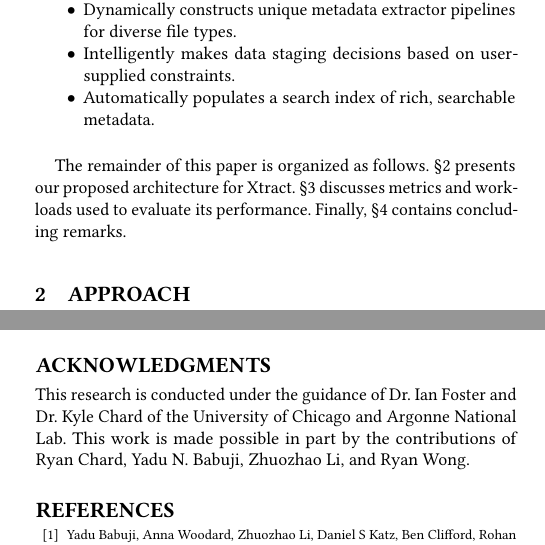
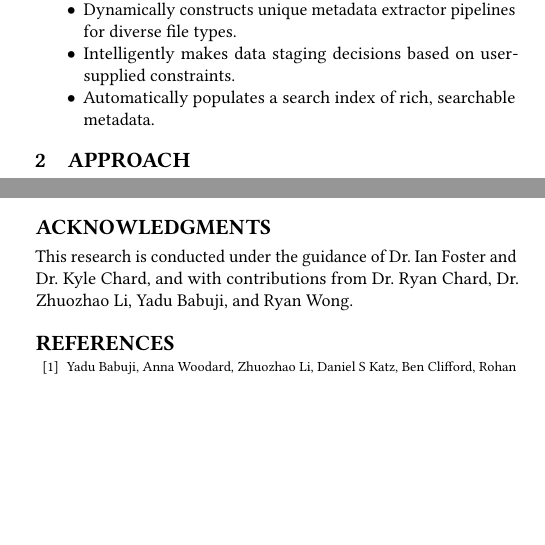
Before and after one commit to globus-labs/middleware-symposium, a LaTeX paper (wosc.tex): two parts of the columns of pages 1 and 2 of 3, joined at a grey line, cut so that both start at the same text, the shorter picture padded with empty space. Compiled offline with pdfLaTeX.

Commit message:
cleanup and shortening acks

```diff
--- a/wosc.tex
+++ b/wosc.tex
@@ -142,10 +130,10 @@ The contributions of \name{} are the following:
 %\kyle{I'd like to see more about the novelty of the assembled pipelines in this list}
 
 
-The remainder of this paper is organized as follows.
-\S\ref{sec:approach} presents our proposed architecture for \name{}.
-\S\ref{sec:eval} discusses metrics and workloads used to evaluate its performance.
-Finally, \S\ref{sec:conc} contains concluding remarks.
+%The remainder of this paper is organized as follows.
+%\S\ref{sec:approach} presents our proposed architecture for \name{}.
+%\S\ref{sec:eval} discusses metrics and workloads used to evaluate its performance.
+%Finally, \S\ref{sec:conc} contains concluding remarks.
 
 
 \section{Approach}
@@ -237,9 +213,8 @@ complex data sets, leading to enhanced scientific and industrial progress.
 
 \begin{acks}
 
-This research is conducted under the guidance of Dr. Ian Foster and Dr. Kyle Chard of the
-University of Chicago and Argonne National Lab. This work is made possible in part by the contributions
-of Ryan Chard, Yadu N. Babuji, Zhuozhao Li, and Ryan Wong.
+This research is conducted under the guidance of Dr. Ian Foster and Dr. Kyle Chard, and with contributions
+from Dr. Ryan Chard, Dr. Zhuozhao Li, Yadu Babuji, and Ryan Wong.
 
 
 \end{acks}
```
Also changed, not shown: wosc.tex (24 more changed lines), 1 other file.
